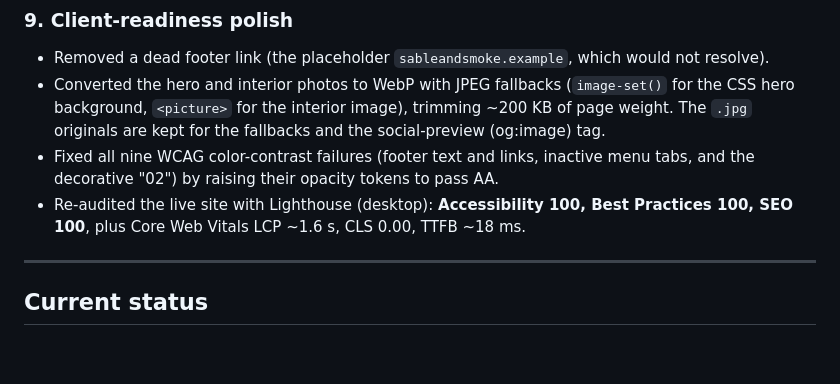
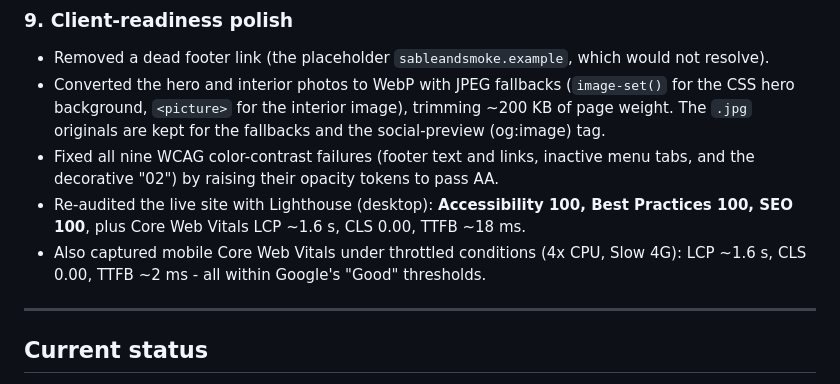
Before and after one commit to amrudincatic/sable-smoke-bar-and-kitchen, a Markdown page: progress.md, the part around the change. Drawn GitHub-style; blank space fills up the shorter version.

```diff
--- a/progress.md
+++ b/progress.md
@@ -72,6 +72,7 @@ Chronological summary of the work, grouped by what shipped.
 - Converted the hero and interior photos to WebP with JPEG fallbacks (`image-set()` for the CSS hero background, `<picture>` for the interior image), trimming ~200 KB of page weight. The `.jpg` originals are kept for the fallbacks and the social-preview (og:image) tag.
 - Fixed all nine WCAG color-contrast failures (footer text and links, inactive menu tabs, and the decorative "02") by raising their opacity tokens to pass AA.
 - Re-audited the live site with Lighthouse (desktop): **Accessibility 100, Best Practices 100, SEO 100**, plus Core Web Vitals LCP ~1.6 s, CLS 0.00, TTFB ~18 ms.
+- Also captured mobile Core Web Vitals under throttled conditions (4x CPU, Slow 4G): LCP ~1.6 s, CLS 0.00, TTFB ~2 ms - all within Google's "Good" thresholds.
 
 ---
 
```
Also changed, not shown: README.md (+7 -2 lines).
